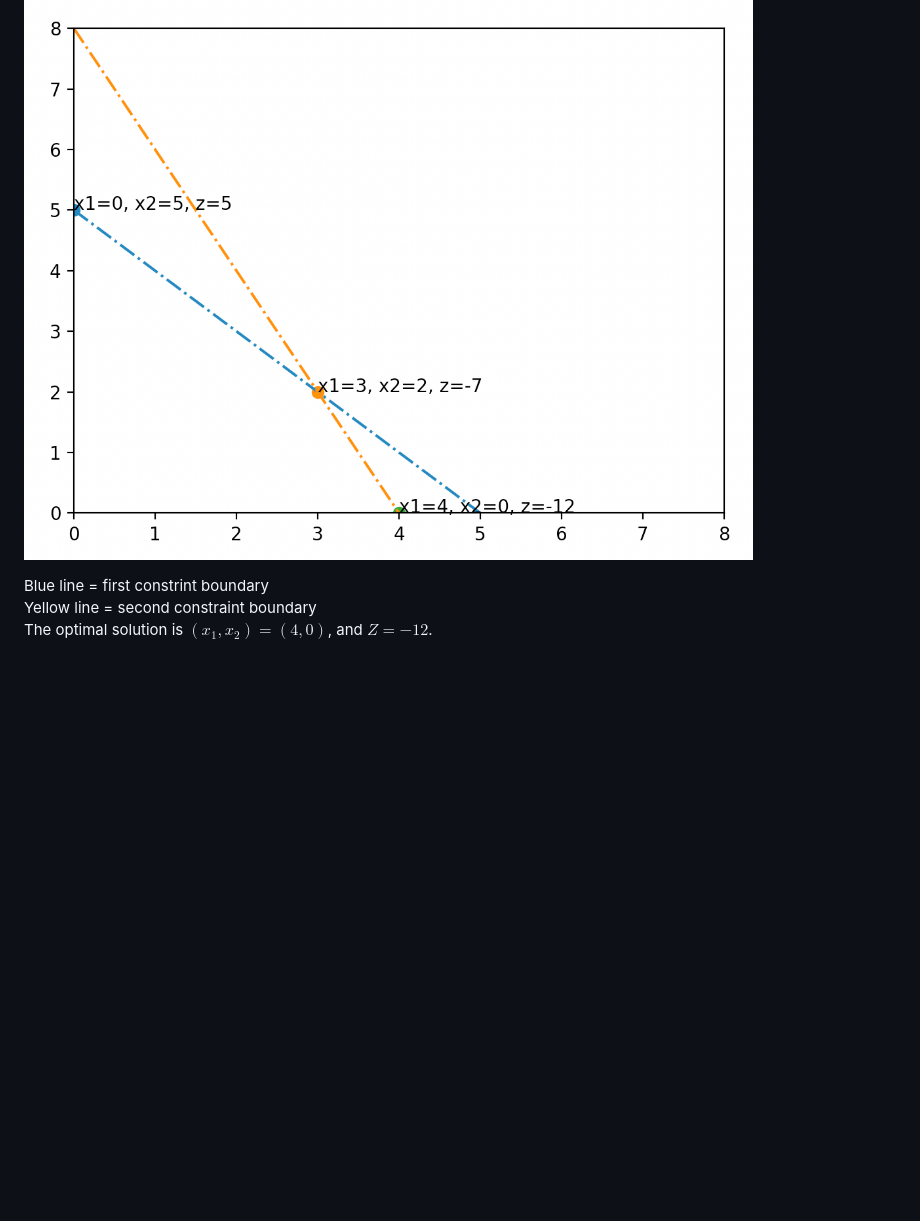
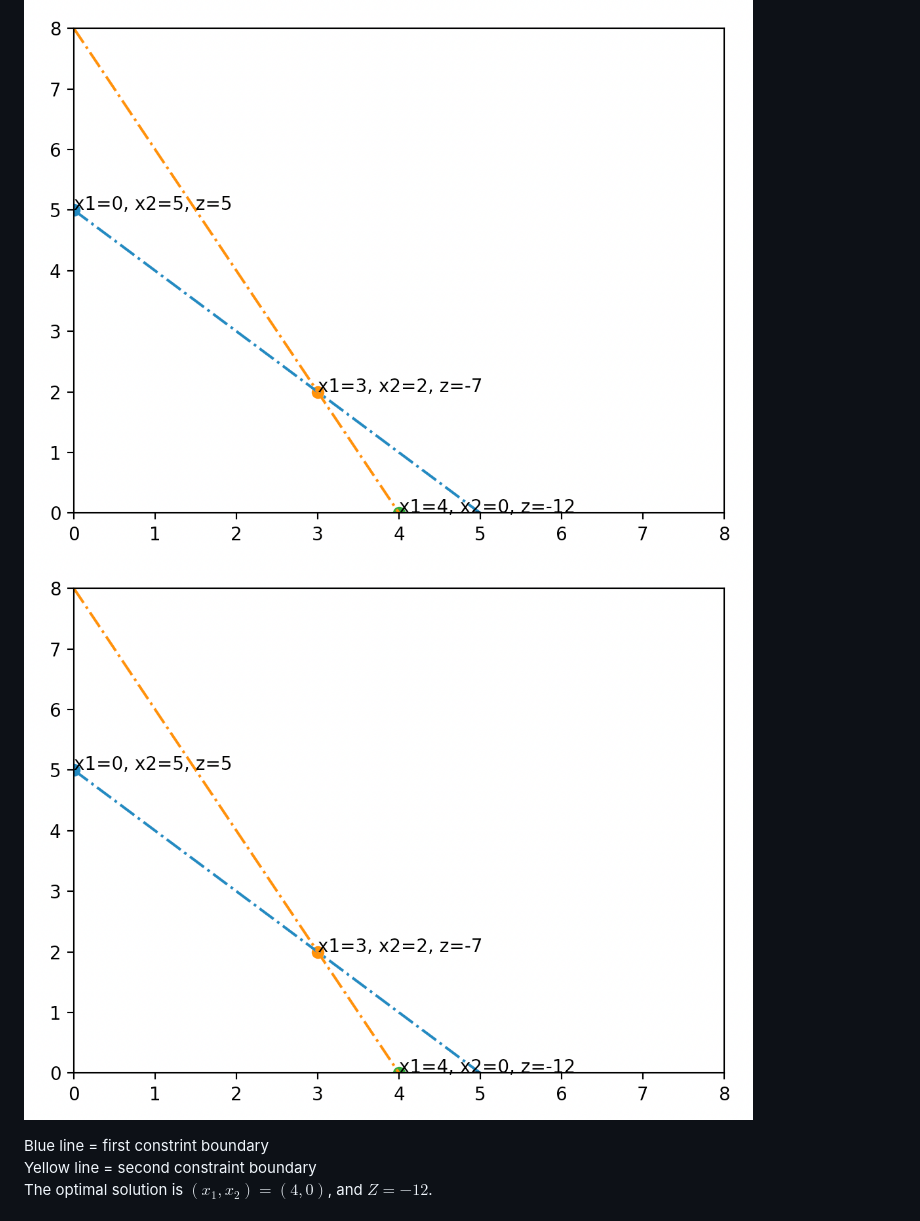
Before and after one commit to jinhohl2/SXD, a Markdown page: README.md, the part around one of its changes. GitHub-like rendering; blank space fills up the shorter version.

```diff
--- a/README.md
+++ b/README.md
@@ -8,6 +8,7 @@ SXD Software Intern Technical Excercise
 ### a. Graphical Method:
 
 ![Alt text](src/assets/plot.png?raw=true "Plot") <br>
+<img src="src/assets/plot.png?raw=true">
 
 Blue line = first constrint boundary <br>
 Yellow line = second constraint boundary <br>
```
Also changed, not shown: other parts of README.md (+1 -0 lines).
